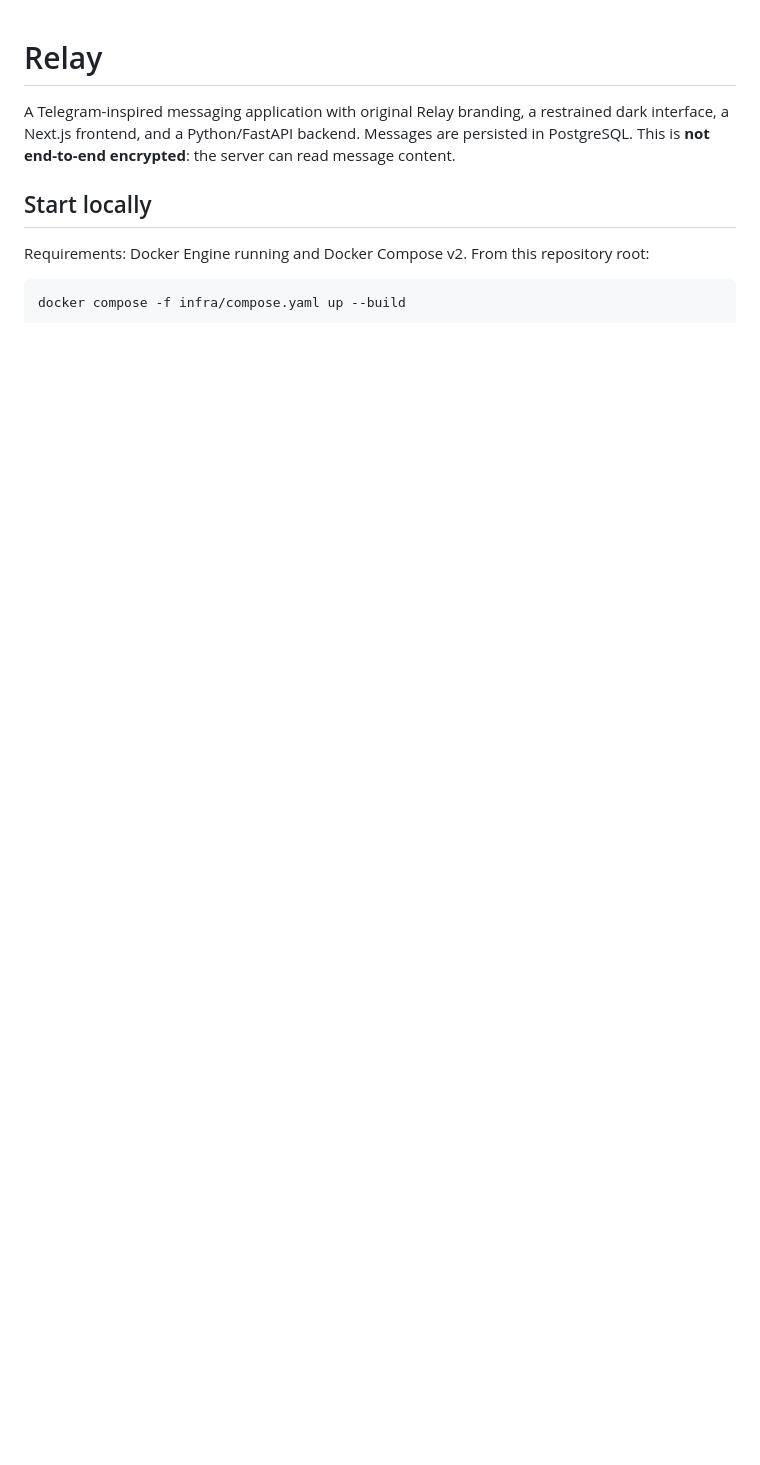
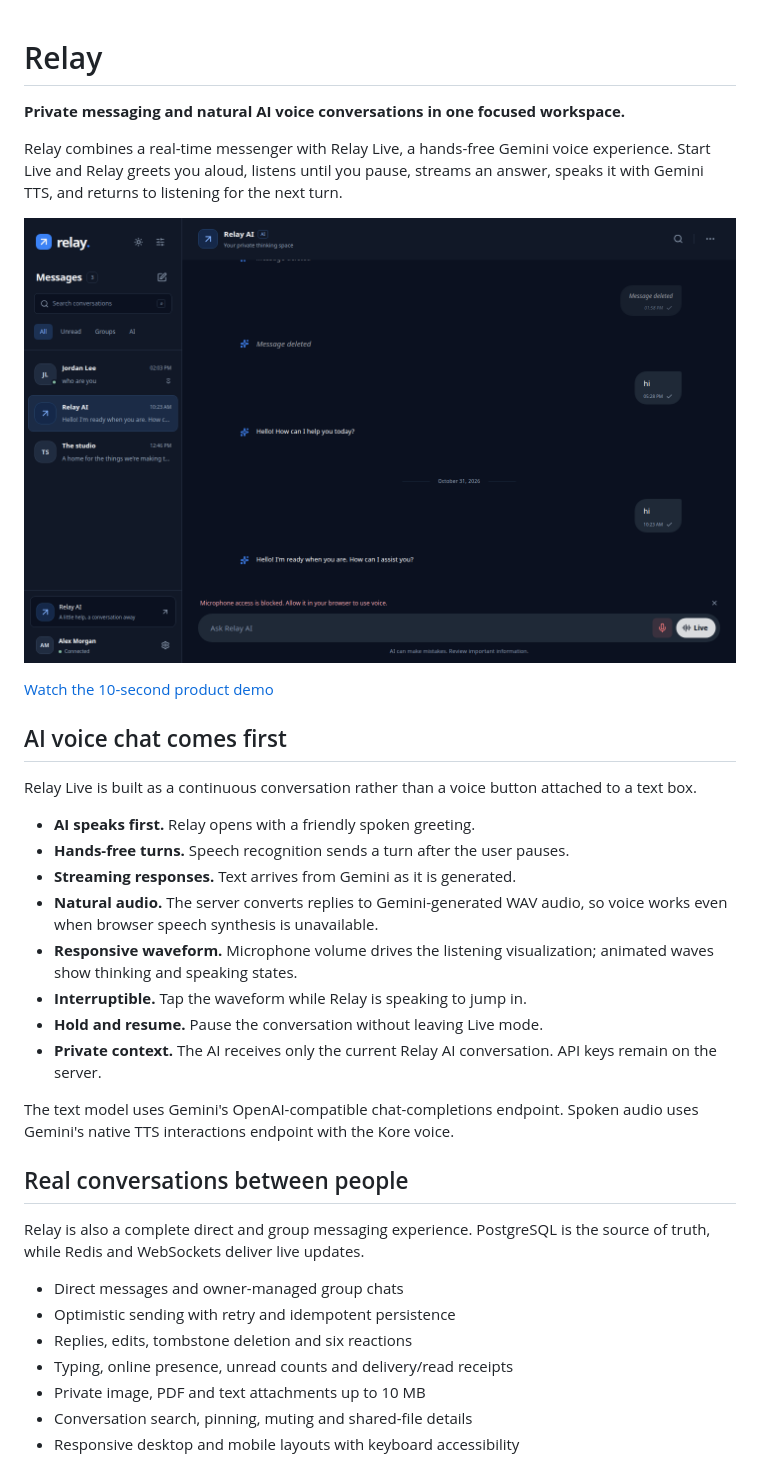
Before and after one commit to Nati1-2/AIchatbotandchatapp, a Markdown page: README.md, the part around one of its changes. GitHub-like rendering; pictures changed too: docs/screenshots/ai-voice-live.png (added); blank space fills up the shorter version.

````diff
--- a/README.md
+++ b/README.md
@@ -1,10 +1,46 @@
 # Relay
 
-A Telegram-inspired messaging application with original Relay branding, a restrained dark interface, a Next.js frontend, and a Python/FastAPI backend. Messages are persisted in PostgreSQL. This is **not end-to-end encrypted**: the server can read message content.
+**Private messaging and natural AI voice conversations in one focused workspace.**
 
-## Start locally
+Relay combines a real-time messenger with Relay Live, a hands-free Gemini voice
+experience. Start Live and Relay greets you aloud, listens until you pause,
+streams an answer, speaks it with Gemini TTS, and returns to listening for the
+next turn.
 
-Requirements: Docker Engine running and Docker Compose v2. From this repository root:
+![Relay Live speaking with an animated waveform](docs/screenshots/ai-voice-live.png)
 
-```sh
-docker compose -f infra/compose.yaml up --build
+[Watch the 10-second product demo](docs/demo/relay-demo.webm)
+
+## AI voice chat comes first
+
+Relay Live is built as a continuous conversation rather than a voice button
+attached to a text box.
+
+- **AI speaks first.** Relay opens with a friendly spoken greeting.
+- **Hands-free turns.** Speech recognition sends a turn after the user pauses.
+- **Streaming responses.** Text arrives from Gemini as it is generated.
+- **Natural audio.** The server converts replies to Gemini-generated WAV audio,
+  so voice works even when browser speech synthesis is unavailable.
+- **Responsive waveform.** Microphone volume drives the listening visualization;
+  animated waves show thinking and speaking states.
+- **Interruptible.** Tap the waveform while Relay is speaking to jump in.
+- **Hold and resume.** Pause the conversation without leaving Live mode.
+- **Private context.** The AI receives only the current Relay AI conversation.
+  API keys remain on the server.
+
+The text model uses Gemini's OpenAI-compatible chat-completions endpoint. Spoken
+audio uses Gemini's native TTS interactions endpoint with the Kore voice.
+
+## Real conversations between people
+
+Relay is also a complete direct and group messaging experience. PostgreSQL is
+the source of truth, while Redis and WebSockets deliver live updates.
+
+- Direct messages and owner-managed group chats
+- Optimistic sending with retry and idempotent persistence
+- Replies, edits, tombstone deletion and six reactions
+- Typing, online presence, unread counts and delivery/read receipts
+- Private image, PDF and text attachments up to 10 MB
+- Conversation search, pinning, muting and shared-file details
+- Responsive desktop and mobile layouts with keyboard accessibility
+
````
Also changed, not shown: other parts of README.md (+89 -80 lines), docs/screenshots/desktop.png (deleted), docs/screenshots/messaging.png, docs/screenshots/mobile.png (deleted), 15 other files.
